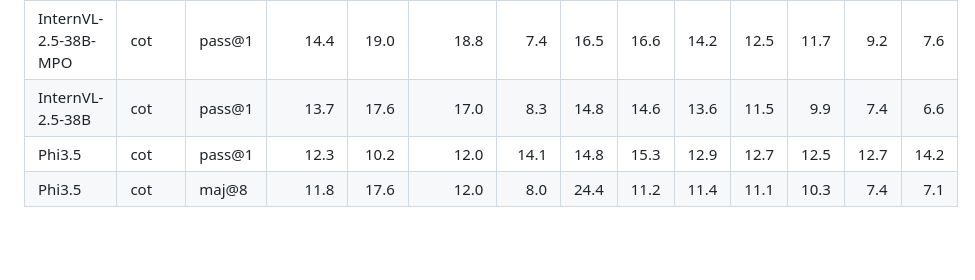
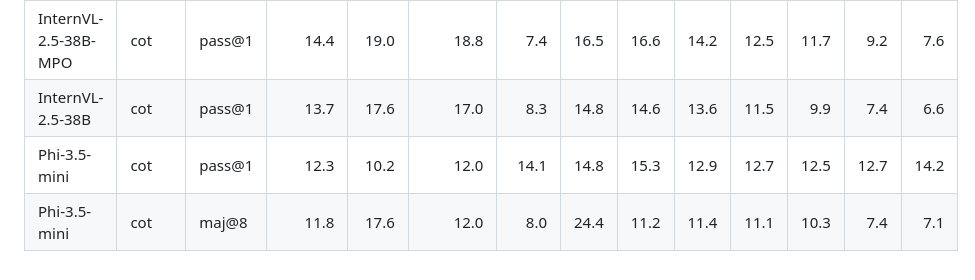
Before and after one commit to disi-unibo-nlp/math-games, a Markdown page: README.md, the part around one of its changes. GitHub-like rendering; blank space fills up the shorter version.

```diff
--- a/README.md
+++ b/README.md
@@ -109,5 +109,5 @@ dataset_multimodal = dataset.filter(lambda example: example['image'] is not None
 | GPT-4o-mini              | cot    | pass@1    |              14.6 |                       20.0 |                         16.7 |                        9.3 |                   22.6 |                   18.2 |                   14.6 |                   11.9 |                   10.3 |                    9.5 |                    9.3 |
 | InternVL-2.5-38B-MPO     | cot    | pass@1    |              14.4 |                       19.0 |                         18.8 |                        7.4 |                   16.5 |                   16.6 |                   14.2 |                   12.5 |                   11.7 |                    9.2 |                    7.6 |
 | InternVL-2.5-38B         | cot    | pass@1    |              13.7 |                       17.6 |                         17.0 |                        8.3 |                   14.8 |                   14.6 |                   13.6 |                   11.5 |                    9.9 |                    7.4 |                    6.6 |
-| Phi3.5                   | cot    | pass@1    |              12.3 |                       10.2 |                         12.0 |                       14.1 |                   14.8 |                   15.3 |                   12.9 |                   12.7 |                   12.5 |                   12.7 |                   14.2 |
-| Phi3.5                   | cot    | maj@8     |              11.8 |                       17.6 |                         12.0 |                        8.0 |                   24.4 |                   11.2 |                   11.4 |                   11.1 |                   10.3 |                    7.4 |                    7.1 |
+| Phi-3.5-mini                   | cot    | pass@1    |              12.3 |                       10.2 |                         12.0 |                       14.1 |                   14.8 |                   15.3 |                   12.9 |                   12.7 |                   12.5 |                   12.7 |                   14.2 |
+| Phi-3.5-mini                   | cot    | maj@8     |              11.8 |                       17.6 |                         12.0 |                        8.0 |                   24.4 |                   11.2 |                   11.4 |                   11.1 |                   10.3 |                    7.4 |                    7.1 |
```
Also changed, not shown: other parts of README.md (+1 -1 lines).
